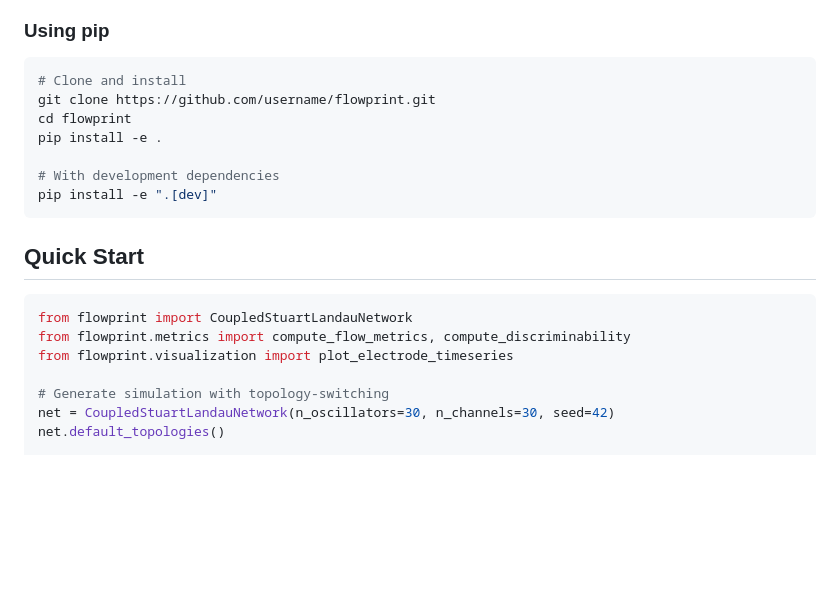
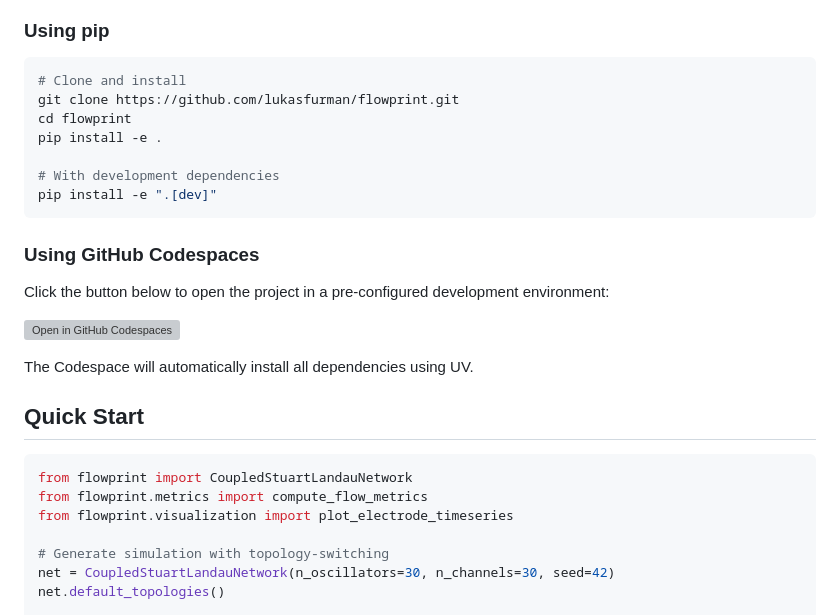
Before and after one commit to furmanlukasz/flowprint, a Markdown page: README.md, the part around one of its changes. GitHub-like rendering; blank space fills up the shorter version; grey boxes are pictures that could not be loaded.

````diff
--- a/README.md
+++ b/README.md
@@ -51,7 +81,7 @@ uv sync --all-extras
 
 ```bash
 # Clone and install
-git clone https://github.com/username/flowprint.git
+git clone https://github.com/lukasfurman/flowprint.git
 cd flowprint
 pip install -e .
 
@@ -59,11 +89,19 @@ pip install -e .
 pip install -e ".[dev]"
 ```
 
+### Using GitHub Codespaces
+
+Click the button below to open the project in a pre-configured development environment:
+
+[![Open in GitHub Codespaces](https://github.com/codespaces/badge.svg)](https://codespaces.new/lukasfurman/flowprint)
+
+The Codespace will automatically install all dependencies using UV.
+
 ## Quick Start
 
 ```python
 from flowprint import CoupledStuartLandauNetwork
-from flowprint.metrics import compute_flow_metrics, compute_discriminability
+from flowprint.metrics import compute_flow_metrics
 from flowprint.visualization import plot_electrode_timeseries
 
 # Generate simulation with topology-switching
````
Also changed, not shown: other parts of README.md (+44 -1 lines), figures/fig_analysis_main.png (added), figures/fig_discriminability.png (added), figures/fig_electrode_timeseries.png (added), figures/fig_flow_fields.png (added), figures/fig_kinetic_energy.png (added), 5 other files.
